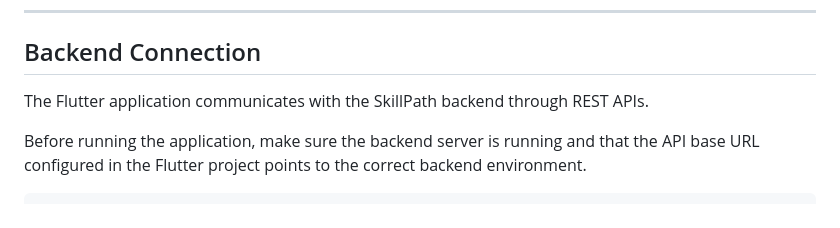
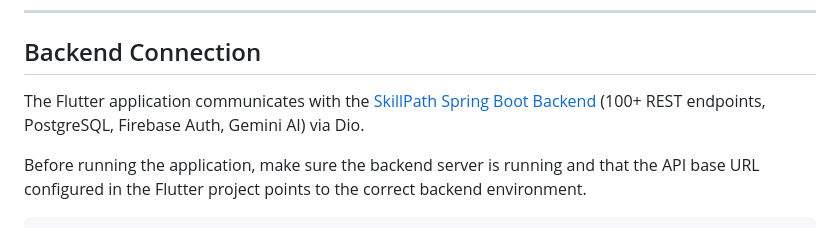
Before and after one commit to rauni5/skillpath_app, a Markdown page: README.md, the part around one of its changes. GitHub-like rendering.

```diff
--- a/README.md
+++ b/README.md
@@ -153,8 +153,7 @@ flutter run
 ---
 
 ## Backend Connection
-
-The Flutter application communicates with the SkillPath backend through REST APIs.
+The Flutter application communicates with the [SkillPath Spring Boot Backend](https://github.com/rauni5/SkillPath-Backend) (100+ REST endpoints, PostgreSQL, Firebase Auth, Gemini AI) via Dio.
 
 Before running the application, make sure the backend server is running and that the API base URL configured in the Flutter project points to the correct backend environment.
 
```
Also changed, not shown: other parts of README.md (+1 -1 lines).
